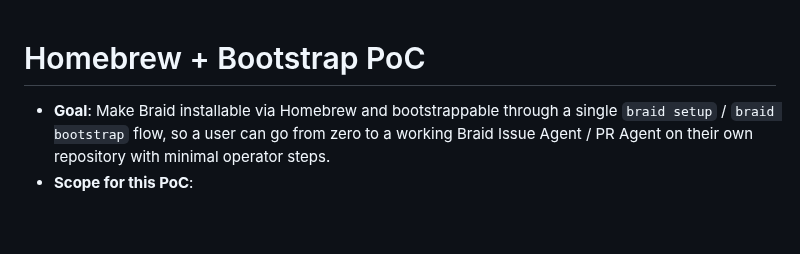
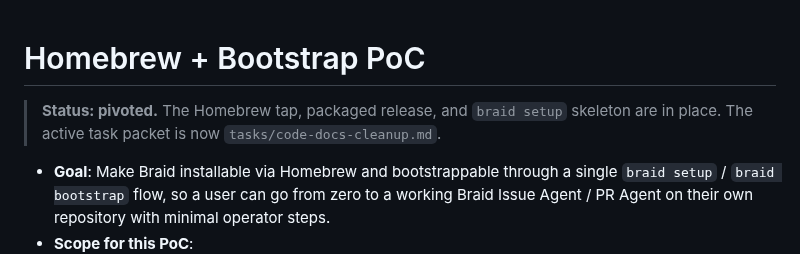
Before and after one commit to xiaoland/braid, a Markdown page: tasks/poc-homebrew-setup.md, the part around the change. GitHub-like rendering; blank space fills up the shorter version.

Commit message:
Pivot to code and documentation cleanup task packet

```diff
--- a/tasks/poc-homebrew-setup.md
+++ b/tasks/poc-homebrew-setup.md
@@ -1,4 +1,6 @@
 # Homebrew + Bootstrap PoC
+
+> **Status: pivoted.** The Homebrew tap, packaged release, and `braid setup` skeleton are in place. The active task packet is now `tasks/code-docs-cleanup.md`.
 
 - **Goal**: Make Braid installable via Homebrew and bootstrappable through a single `braid setup` / `braid bootstrap` flow, so a user can go from zero to a working Braid Issue Agent / PR Agent on their own repository with minimal operator steps.
 - **Scope for this PoC**:
```
Also changed, not shown: tasks/code-docs-cleanup.md (added, +29 -0 lines).
